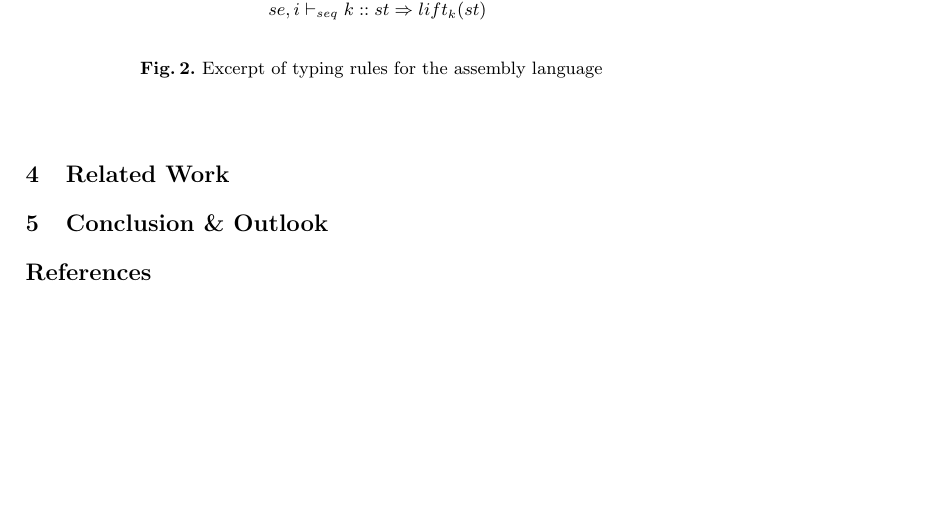
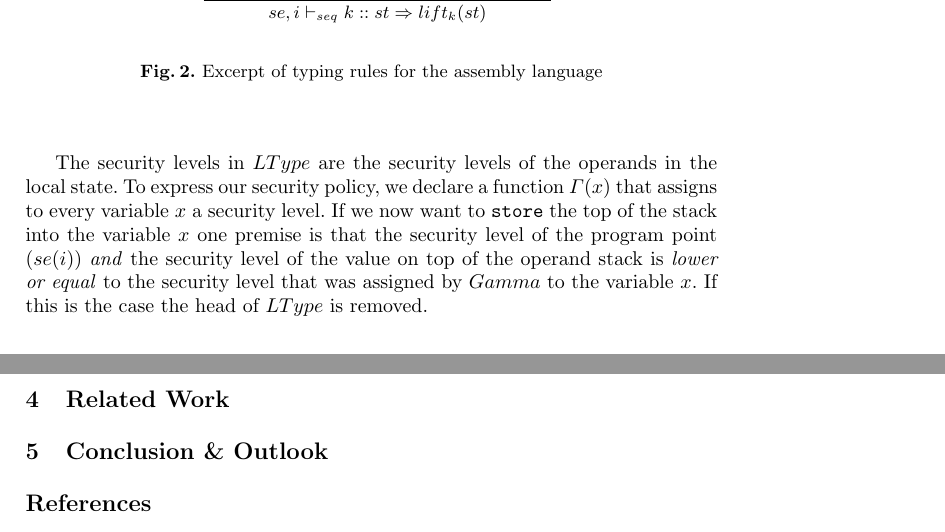
Before and after one commit to pSub/seminar-formspez, a LaTeX thesis (paper/paper.tex): part of page 5 of 5 before the commit and two parts of pages 5 and 6 of 6 after it, the two joined at a grey line, cut so that both start at the same text, the shorter picture padded with empty space. Compiled offline with pdfLaTeX.

Commit message:
explained rule for `store`

```diff
--- a/paper/paper.tex
+++ b/paper/paper.tex
@@ -299,6 +299,14 @@ in a similar manner.
 \label{fig:transfer-rules}
 \end{figure}
 
+The security levels in $LType$ are the security levels of the operands in the local state. To
+express our security policy, we declare a function $\Gamma(x)$ that assigns to every variable
+$x$ a security level. If we now want to \texttt{store} the top of the stack into the variable
+$x$ one premise is that the security level of the program point ($se(i)$) \textit{and} the
+security level of the value on top of the operand stack is \textit{lower or equal} to the
+security level that was assigned by $Gamma$ to the variable $x$. If this is the case the head
+of $LType$ is removed.
+
 \section{Related Work}
 \label{sec:relatedwork}
 \section{Conclusion \& Outlook}
```
